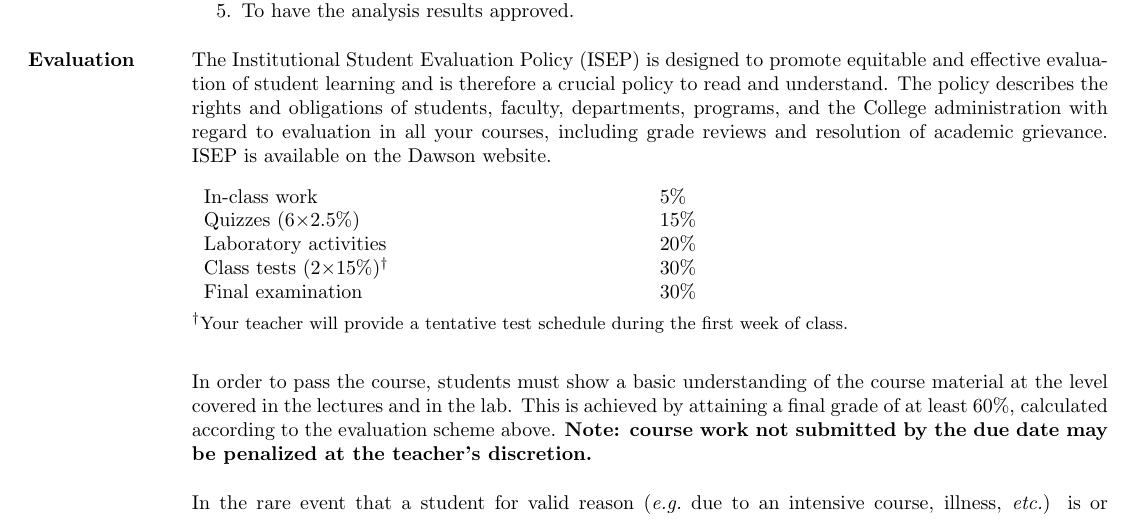
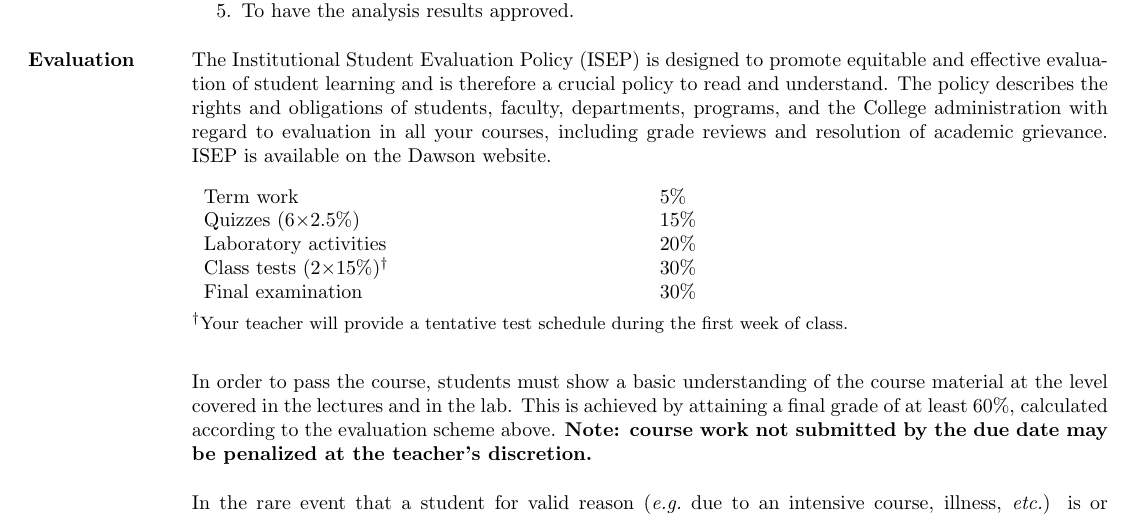
Before and after one commit to jsumnerPhD/CourseOutlines, a LaTeX document (203-923-DW/203-923-DW.tex, which reads 203-923-DW/EvaluationGrid.tex): part of page 1 of 3, cut so that both start at the same text. Compiled offline with pdfLaTeX.

Commit message:
Update 923

```diff
--- a/203-923-DW/EvaluationGrid.tex
+++ b/203-923-DW/EvaluationGrid.tex
@@ -1 +1 @@
-\detailedevaluation{\onescheme{In-class work}{5}}{\onescheme{Quizzes (6$\times$2.5\%)}{15}}{\onescheme{Laboratory activities}{20}}{\onescheme{Class tests (2$\times$15\%)$^\dag$}{30}}{\onescheme{Final examination}{30}}
+\detailedevaluation{\onescheme{Term work}{5}}{\onescheme{Quizzes (6$\times$2.5\%)}{15}}{\onescheme{Laboratory activities}{20}}{\onescheme{Class tests (2$\times$15\%)$^\dag$}{30}}{\onescheme{Final examination}{30}}
```
Also changed, not shown: 203-923-DW/203-923-DW_Fall2015.pdf (deleted), 1 other file.
